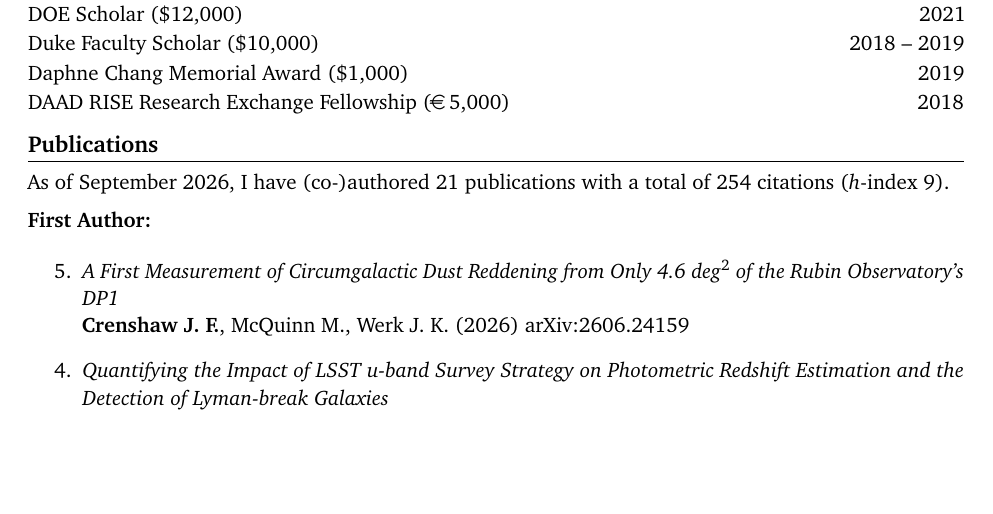
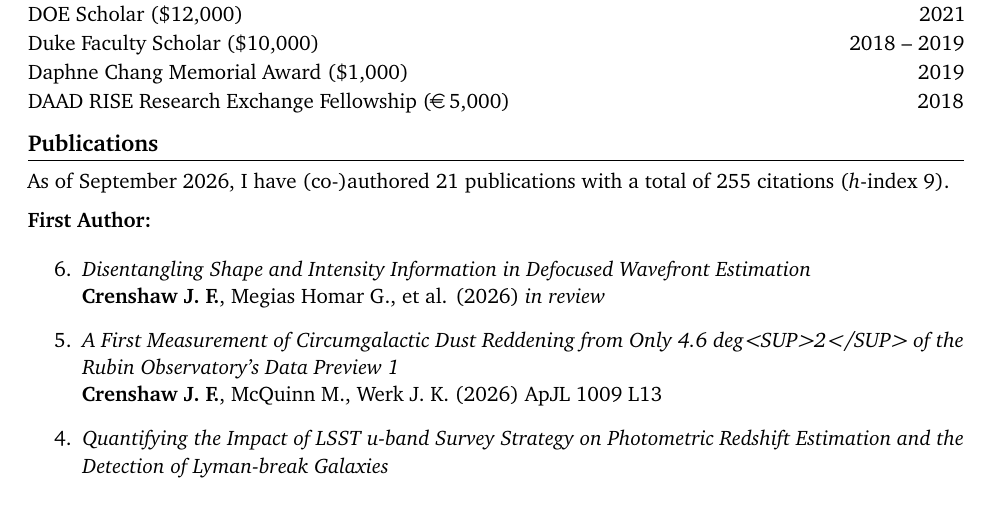
Before and after one commit to jfcrenshaw/cv, a LaTeX CV (cv.tex, which reads sections/publications.tex): part of page 1 of 5, cut so that both start at the same text, the shorter picture padded with empty space. Compiled offline with pdfLaTeX.

Commit message:
Updated dusty galaxies paper with journal citation; added shape-vs-intensity paper as in-review.

```diff
--- a/sections/publications.tex
+++ b/sections/publications.tex
@@ -1,13 +1,17 @@
 \section{Publications}
 
-As of September 2026, I have (co-)authored 21 publications with a total of 254 citations (\textit{h}-index 9). \vspace{2mm}
+As of September 2026, I have (co-)authored 21 publications with a total of 255 citations (\textit{h}-index 9). \vspace{2mm}
 
 \textbf{First Author:}
 
 \begin{etaremune}
-\item \href{https://ui.adsabs.harvard.edu/abs/2026arXiv260624159C}{\textit{A First Measurement of Circumgalactic Dust Reddening from Only 4.6 deg$^2$ of the Rubin Observatory's DP1}} \\
+\item \textit{Disentangling Shape and Intensity Information in Defocused Wavefront Estimation} \\
+\textbf{Crenshaw J. F.}, Megias Homar G., et al. (2026)
+\textit{in review}
+
+\item \href{https://ui.adsabs.harvard.edu/abs/2026ApJ..1009L..13C}{\textit{A First Measurement of Circumgalactic Dust Reddening from Only 4.6 deg<SUP>2</SUP> of the Rubin Observatory's Data Preview 1}} \\
 \textbf{Crenshaw J. F.}, McQuinn M., Werk J. K. (2026)
-arXiv:2606.24159
+ApJL 1009 L13
 
 \item \href{https://ui.adsabs.harvard.edu/abs/2025ApJS..281...54C}{\textit{Quantifying the Impact of LSST u-band Survey Strategy on Photometric Redshift Estimation and the Detection of Lyman-break Galaxies}} \\
 \textbf{Crenshaw J. F.}, Leistedt B., Graham M. L., Payerne C., et al. (2025)
```
